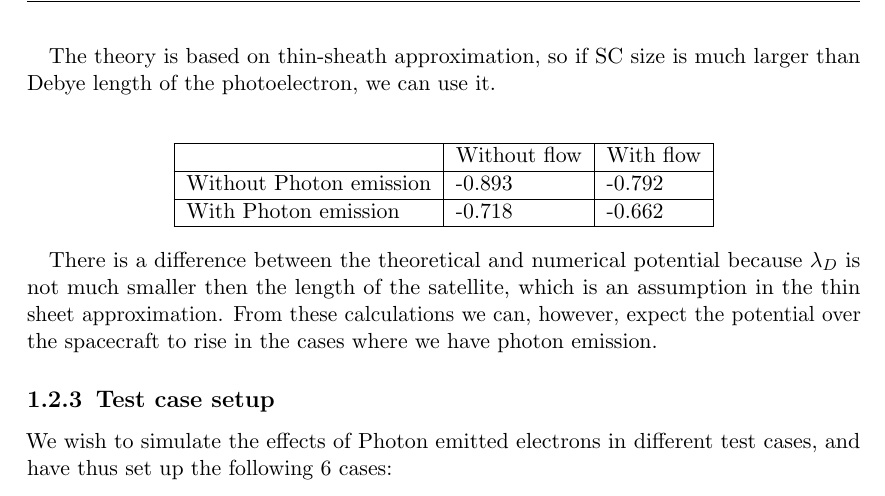
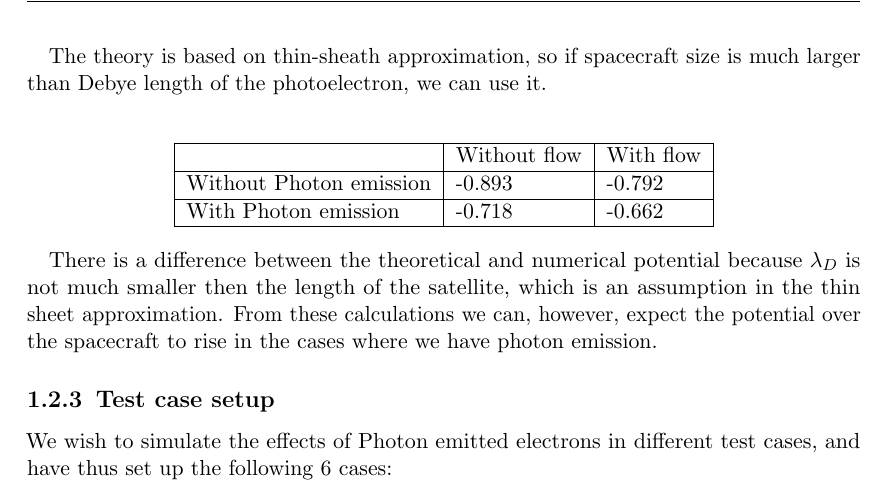
Before and after one commit to christian-pedersen/kobe-oslo, a LaTeX book (report/Debye_Report.tex, which reads report/methods.tex): part of page 3 of 11, cut so that both start at the same text. Compiled offline with pdfLaTeX; an older LaTeX class or package is replaced by its successor.

Commit message:
Update methods.tex

```diff
--- a/report/methods.tex
+++ b/report/methods.tex
@@ -31,7 +31,7 @@ Submitting these equations to \(I_i+I_e+I_{ph}=0\) and solving for $\Phi_d$, we
 \label{thin sheet potential 2}
 \end{equation}
 
-The theory is based on thin-sheath approximation, so if SC size is much larger than Debye length of the photoelectron, we can use it.\\
+The theory is based on thin-sheath approximation, so if spacecraft size is much larger than Debye length of the photoelectron, we can use it.\\
 
 \begin{center}
     \begin{tabular}{ | l | l | l | p{5cm} |}
```
